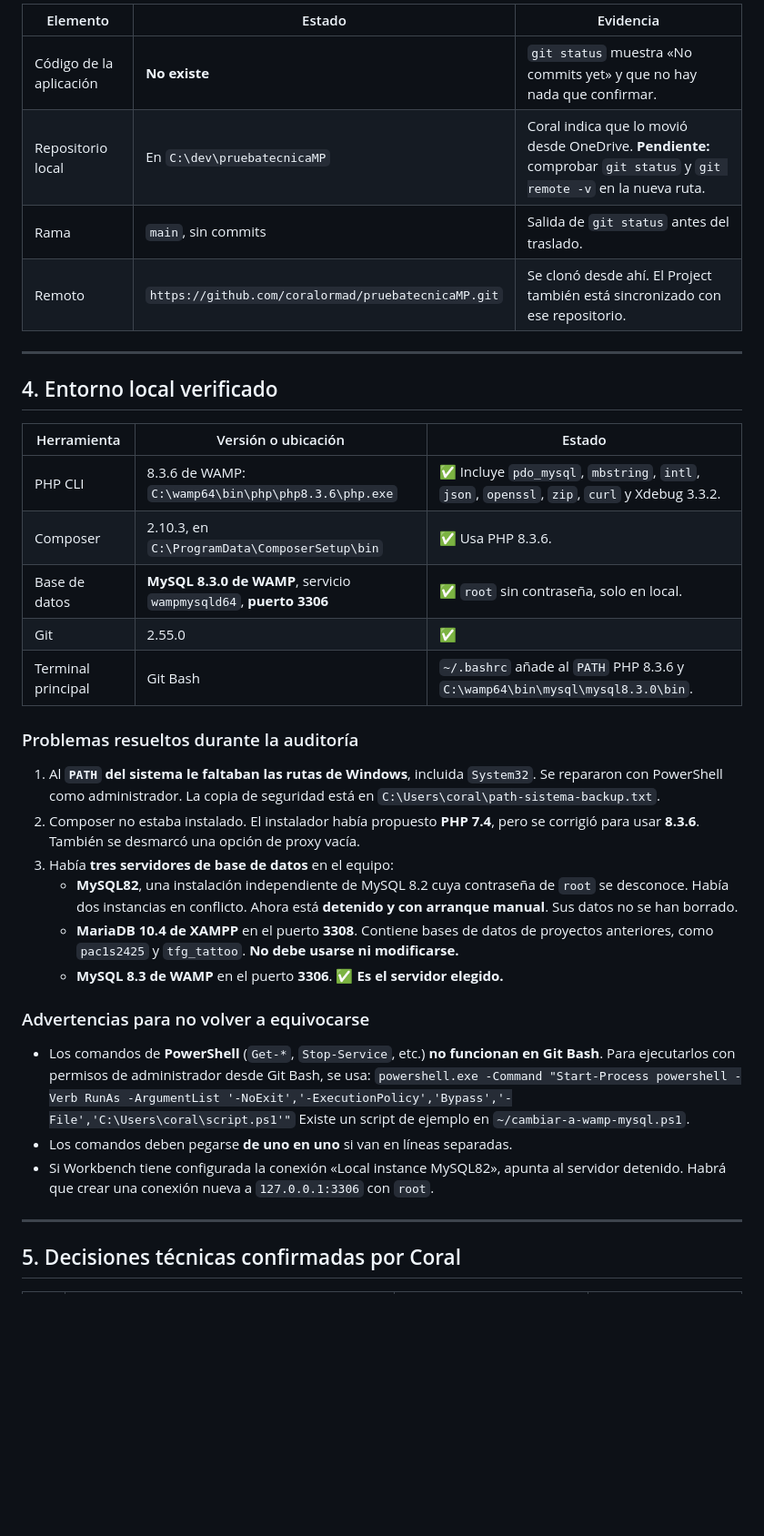
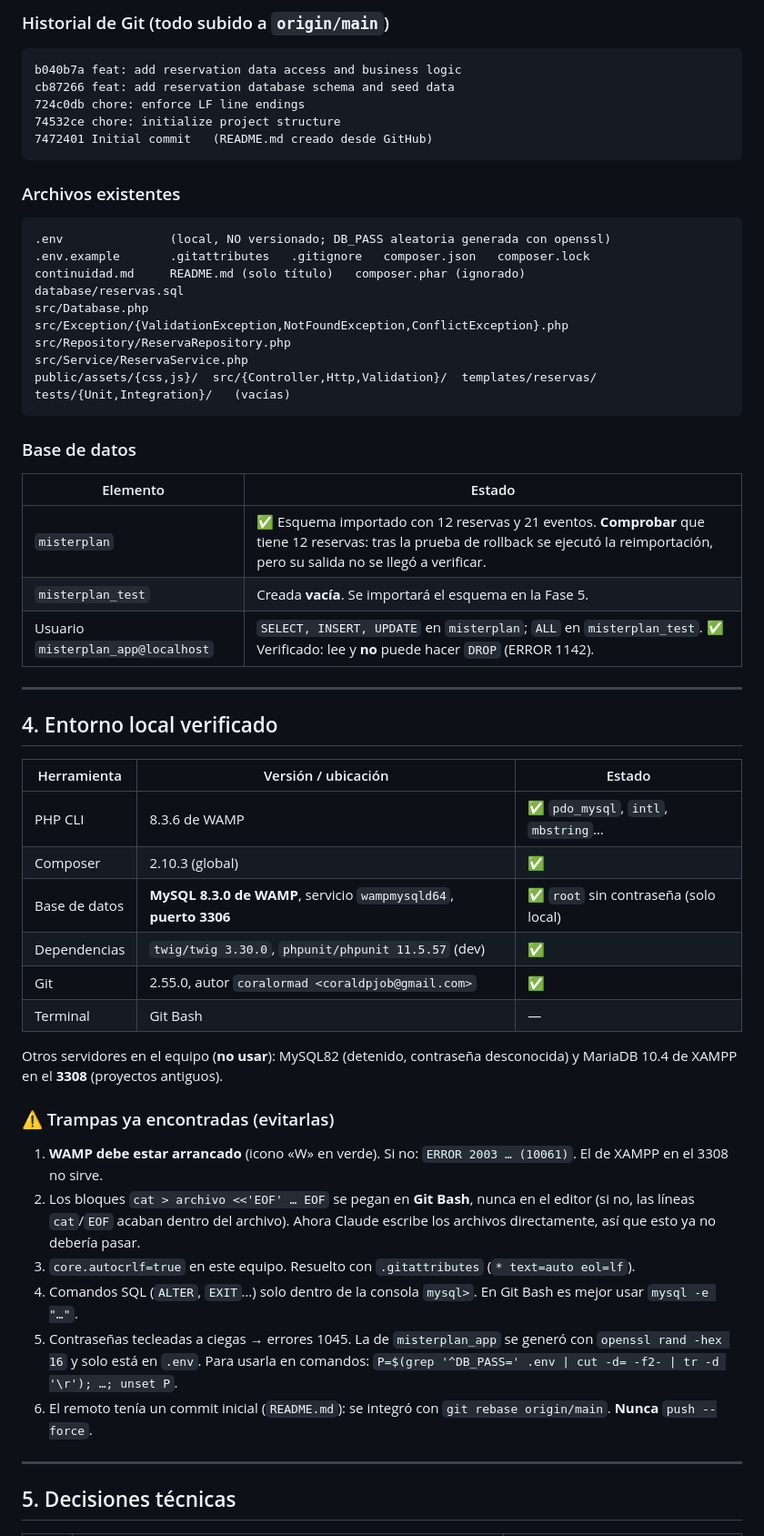
Before and after one commit to coralormad/pruebatecnicaMP, a Markdown page: continuidad.md, the part around one of its changes. Shown at 91% size. GitHub-like rendering; blank space fills up the shorter version.

````diff
--- a/continuidad.md
+++ b/continuidad.md
@@ -109,41 +50,61 @@ El JavaScript debe estar en archivos independientes y **sin manejadores inline**
 
-| Elemento | Estado | Evidencia |
-|---|---|---|
-| Código de la aplicación | **No existe** | `git status` muestra «No commits yet» y que no hay nada que confirmar. |
-| Repositorio local | En `C:\dev\pruebatecnicaMP` | Coral indica que lo movió desde OneDrive. **Pendiente:** comprobar `git status` y `git remote -v` en la nueva ruta. |
-| Rama | `main`, sin commits | Salida de `git status` antes del traslado. |
-| Remoto | `https://github.com/coralormad/pruebatecnicaMP.git` | Se clonó desde ahí. El Project también está sincronizado con ese repositorio. |
+### Historial de Git (todo subido a `origin/main`)
+
+```
+b040b7a feat: add reservation data access and business logic
+cb87266 feat: add reservation database schema and seed data
+724c0db chore: enforce LF line endings
+74532ce chore: initialize project structure
+7472401 Initial commit   (README.md creado desde GitHub)
+```
+
+### Archivos existentes
+
+```
+.env               (local, NO versionado; DB_PASS aleatoria generada con openssl)
+.env.example       .gitattributes   .gitignore   composer.json   composer.lock
+continuidad.md     README.md (solo título)   composer.phar (ignorado)
+database/reservas.sql
+src/Database.php
+src/Exception/{ValidationException,NotFoundException,ConflictException}.php
+src/Repository/ReservaRepository.php
+src/Service/ReservaService.php
+public/assets/{css,js}/  src/{Controller,Http,Validation}/  templates/reservas/  tests/{Unit,Integration}/   (vacías)
+```
+
+### Base de datos
+
+| Elemento | Estado |
+|---|---|
+| `misterplan` | ✅ Esquema importado con 12 reservas y 21 eventos. **Comprobar** que tiene 12 reservas: tras la prueba de rollback se ejecutó la reimportación, pero su salida no se llegó a verificar. |
+| `misterplan_test` | Creada **vacía**. Se importará el esquema en la Fase 5. |
+| Usuario `misterplan_app@localhost` | `SELECT, INSERT, UPDATE` en `misterplan`; `ALL` en `misterplan_test`. ✅ Verificado: lee y **no** puede hacer `DROP` (ERROR 1142). |
 
 ---
 
 ## 4. Entorno local verificado
 
-| Herramienta | Versión o ubicación | Estado |
+| Herramienta | Versión / ubicación | Estado |
 |---|---|---|
-| PHP CLI | 8.3.6 de WAMP: `C:\wamp64\bin\php\php8.3.6\php.exe` | ✅ Incluye `pdo_mysql`, `mbstring`, `intl`, `json`, `openssl`, `zip`, `curl` y Xdebug 3.3.2. |
-| Composer | 2.10.3, en `C:\ProgramData\ComposerSetup\bin` | ✅ Usa PHP 8.3.6. |
-| Base de datos | **MySQL 8.3.0 de WAMP**, servicio `wampmysqld64`, **puerto 3306** | ✅ `root` sin contraseña, solo en local. |
-| Git | 2.55.0 | ✅ |
-| Terminal principal | Git Bash | `~/.bashrc` añade al `PATH` PHP 8.3.6 y `C:\wamp64\bin\mysql\mysql8.3.0\bin`. |
+| PHP CLI | 8.3.6 de WAMP | ✅ `pdo_mysql`, `intl`, `mbstring`… |
+| Composer | 2.10.3 (global) | ✅ |
+| Base de datos | **MySQL 8.3.0 de WAMP**, servicio `wampmysqld64`, **puerto 3306** | ✅ `root` sin contraseña (solo local) |
+| Dependencias | `twig/twig 3.30.0`, `phpunit/phpunit 11.5.57` (dev) | ✅ |
+| Git | 2.55.0, autor `coralormad <coraldpjob@gmail.com>` | ✅ |
+| Terminal | Git Bash | — |
 
-### Problemas resueltos durante la auditoría
+Otros servidores en el equipo (**no usar**): MySQL82 (detenido, contraseña desconocida) y MariaDB 10.4 de XAMPP en el **3308** (proyectos antiguos).
 
-1. Al **`PATH` del sistema le faltaban las rutas de Windows**, incluida `System32`. Se repararon con PowerShell como administrador. La copia de seguridad está en `C:\Users\coral\path-sistema-backup.txt`.
-2. Composer no estaba instalado. El instalador había propuesto **PHP 7.4**, pero se corrigió para usar **8.3.6**. También se desmarcó una opción de proxy vacía.
-3. Había **tres servidores de base de datos** en el equipo:
-   - **MySQL82**, una instalación independiente de MySQL 8.2 cuya contraseña de `root` se desconoce. Había dos instancias en conflicto. Ahora está **detenido y con arranque manual**. Sus datos no se han borrado.
-   - **MariaDB 10.4 de XAMPP** en el puerto **3308**. Contiene bases de datos de proyectos anteriores, como `pac1s2425` y `tfg_tattoo`. **No debe usarse ni modificarse.**
-   - **MySQL 8.3 de WAMP** en el puerto **3306**. ✅ **Es el servidor elegido.**
+### ⚠️ Trampas ya encontradas (evitarlas)
 
-### Advertencias para no volver a equivocarse
-
-- Los comandos de **PowerShell** (`Get-*`, `Stop-Service`, etc.) **no funcionan en Git Bash**. Para ejecutarlos con permisos de administrador desde Git Bash, se usa:
-  `powershell.exe -Command "Start-Process powershell -Verb RunAs -ArgumentList '-NoExit','-ExecutionPolicy','Bypass','-File','C:\Users\coral\script.ps1'"`
-  Existe un script de ejemplo en `~/cambiar-a-wamp-mysql.ps1`.
-- Los comandos deben pegarse **de uno en uno** si van en líneas separadas.
-- Si Workbench tiene configurada la conexión «Local instance MySQL82», apunta al servidor detenido. Habrá que crear una conexión nueva a `127.0.0.1:3306` con `root`.
+1. **WAMP debe estar arrancado** (icono «W» en verde). Si no: `ERROR 2003 … (10061)`. El de XAMPP en el 3308 no sirve.
+2. Los bloques `cat > archivo <<'EOF' … EOF` se pegan en **Git Bash**, nunca en el editor (si no, las líneas `cat`/`EOF` acaban dentro del archivo). Ahora Claude escribe los archivos directamente, así que esto ya no debería pasar.
+3. `core.autocrlf=true` en este equipo. Resuelto con `.gitattributes` (`* text=auto eol=lf`).
+4. Comandos SQL (`ALTER`, `EXIT`…) solo dentro de la consola `mysql>`. En Git Bash es mejor usar `mysql -e "…"`.
+5. Contraseñas tecleadas a ciegas → errores 1045. La de `misterplan_app` se generó con `openssl rand -hex 16` y solo está en `.env`. Para usarla en comandos: `P=$(grep '^DB_PASS=' .env | cut -d= -f2- | tr -d '\r'); …; unset P`.
+6. El remoto tenía un commit inicial (`README.md`): se integró con `git rebase origin/main`. **Nunca** `push --force`.
 
 ---
 
-## 5. Decisiones técnicas confirmadas por Coral
+## 5. Decisiones técnicas
 
````
Also changed, not shown: other parts of continuidad.md (+111 -154 lines).
